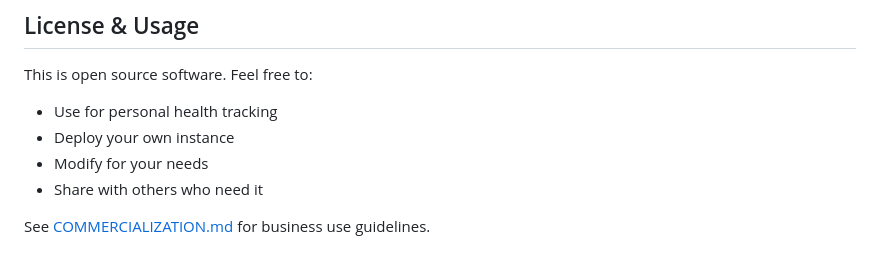
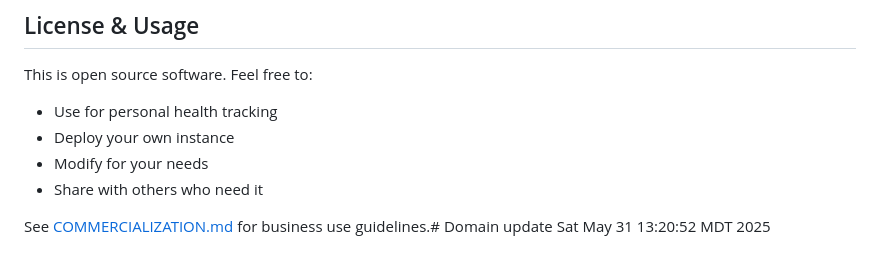
Before and after one commit to RonItelman/HealthIQ, a Markdown page: README.md, the part around the change. Rendered like a GitHub page.

Commit message:
Trigger deployment for domain update

```diff
--- a/README.md
+++ b/README.md
@@ -120,4 +120,4 @@ This is open source software. Feel free to:
 - Modify for your needs
 - Share with others who need it
 
-See [COMMERCIALIZATION.md](COMMERCIALIZATION.md) for business use guidelines.
+See [COMMERCIALIZATION.md](COMMERCIALIZATION.md) for business use guidelines.# Domain update Sat May 31 13:20:52 MDT 2025
```
